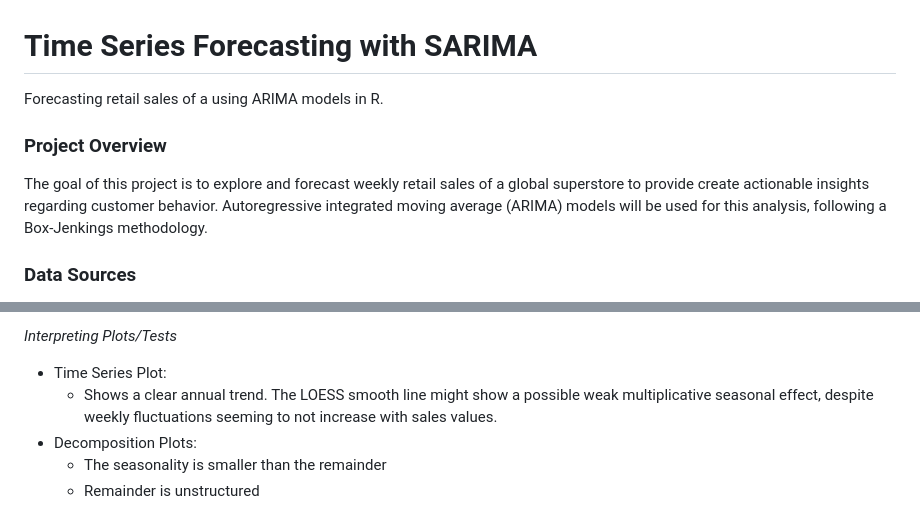
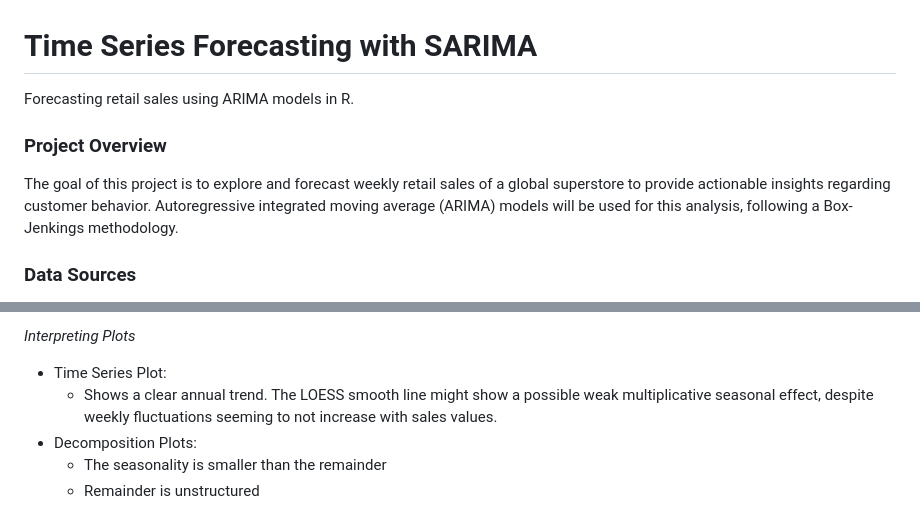
Before and after one commit to jorgef2/Sales-Time-Series-Forecasting, a Markdown page: README.md, 2 parts joined by grey strips. GitHub-like rendering.

```diff
--- a/README.md
+++ b/README.md
@@ -1,8 +1,8 @@
 # Time Series Forecasting with SARIMA
-Forecasting retail sales of a using ARIMA models in R.
+Forecasting retail sales using ARIMA models in R.
 
 ### Project Overview
-The goal of this project is to explore and forecast weekly retail sales of a global superstore to provide create actionable insights regarding customer behavior. Autoregressive integrated moving average (ARIMA) models will be used for this analysis, following a Box-Jenkings methodology.
+The goal of this project is to explore and forecast weekly retail sales of a global superstore to provide actionable insights regarding customer behavior. Autoregressive integrated moving average (ARIMA) models will be used for this analysis, following a Box-Jenkings methodology.
 
 ### Data Sources
 The primary dataset for this analysis comes from kaggle. The dataset consists of retail sales for a global superstore over a 4-year period between January 2015 through December of 2018. There are 9,800 rows, and each row represents an individual sales order and includes information about the order including the order date, ship date, shipping method, customer information, product information, and the sale price. The raw dataset an irregular time series with multiple sale orders on some days and no sale orders on others. The data will be aggregated into a weekly regular time series to facilitate this analysis.
@@ -30,5 +32,5 @@ After exploring the data, the most interesting direction of analysis for me was
 
-*Interpreting Plots/Tests*
+*Interpreting Plots*
 - Time Series Plot:
   - Shows a clear annual trend. The LOESS smooth line might show a possible weak multiplicative seasonal effect, despite weekly fluctuations seeming to not increase with sales values.
 - Decomposition Plots:
```
Also changed, not shown: other parts of README.md (+30 -2 lines).
